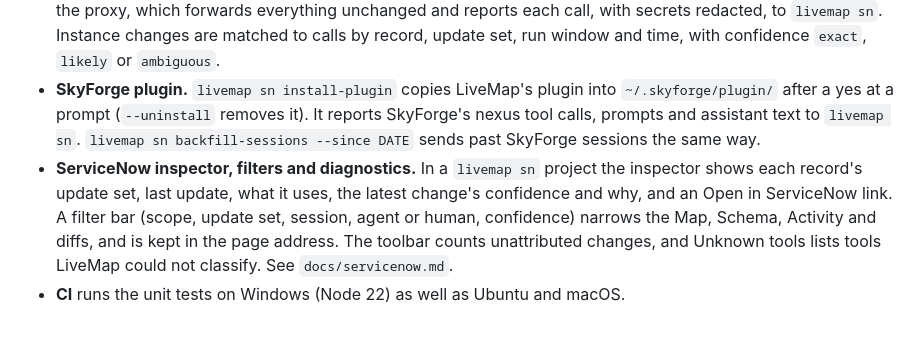
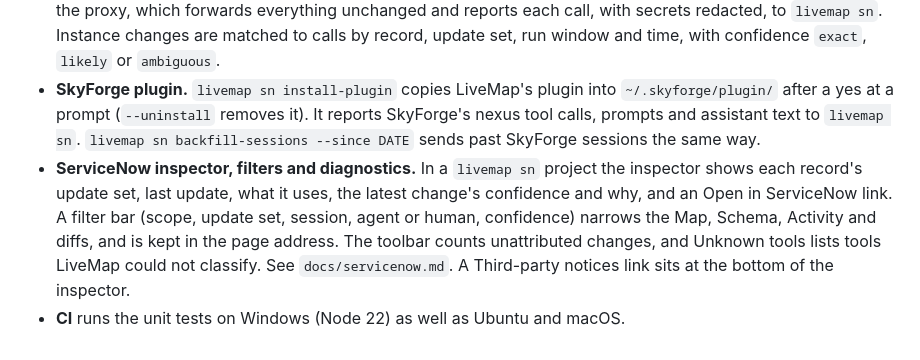
Before and after one commit to Sahnijatin/livemap, a Markdown page: CHANGELOG.md, the part around the change. Drawn GitHub-style.

```diff
--- a/CHANGELOG.md
+++ b/CHANGELOG.md
@@ -14,5 +14,5 @@ LiveMap is not published yet. This file lists changes that affect data or settin
 - **`livemap sn` works with real nexus.** It no longer stops with `raw.normalize is not a function` while pulling: reference fields that nexus returns as `{link, value}` objects are read as their value.
 - **`livemap mcp-proxy`** lets LiveMap see the tool calls of a desktop MCP client. The client's nexus entry launches the proxy, which forwards everything unchanged and reports each call, with secrets redacted, to `livemap sn`. Instance changes are matched to calls by record, update set, run window and time, with confidence `exact`, `likely` or `ambiguous`.
 - **SkyForge plugin.** `livemap sn install-plugin` copies LiveMap's plugin into `~/.skyforge/plugin/` after a yes at a prompt (`--uninstall` removes it). It reports SkyForge's nexus tool calls, prompts and assistant text to `livemap sn`. `livemap sn backfill-sessions --since DATE` sends past SkyForge sessions the same way.
-- **ServiceNow inspector, filters and diagnostics.** In a `livemap sn` project the inspector shows each record's update set, last update, what it uses, the latest change's confidence and why, and an Open in ServiceNow link. A filter bar (scope, update set, session, agent or human, confidence) narrows the Map, Schema, Activity and diffs, and is kept in the page address. The toolbar counts unattributed changes, and Unknown tools lists tools LiveMap could not classify. See `docs/servicenow.md`.
+- **ServiceNow inspector, filters and diagnostics.** In a `livemap sn` project the inspector shows each record's update set, last update, what it uses, the latest change's confidence and why, and an Open in ServiceNow link. A filter bar (scope, update set, session, agent or human, confidence) narrows the Map, Schema, Activity and diffs, and is kept in the page address. The toolbar counts unattributed changes, and Unknown tools lists tools LiveMap could not classify. See `docs/servicenow.md`. A Third-party notices link sits at the bottom of the inspector.
 - **CI** runs the unit tests on Windows (Node 22) as well as Ubuntu and macOS.
```
Also changed, not shown: docs/servicenow.md (+1 -1 lines), docs/images/servicenow-filters.png, docs/images/servicenow-inspector.png, 11 other files.
